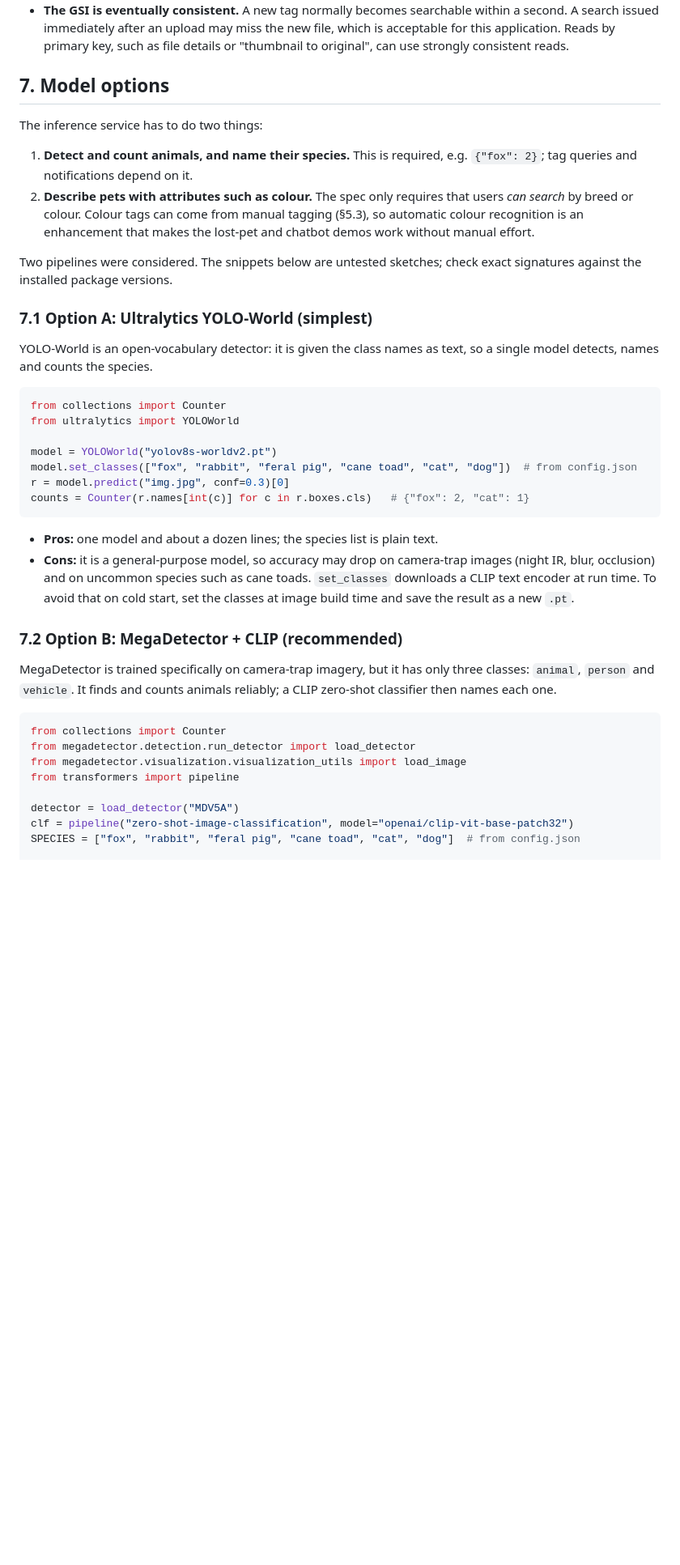
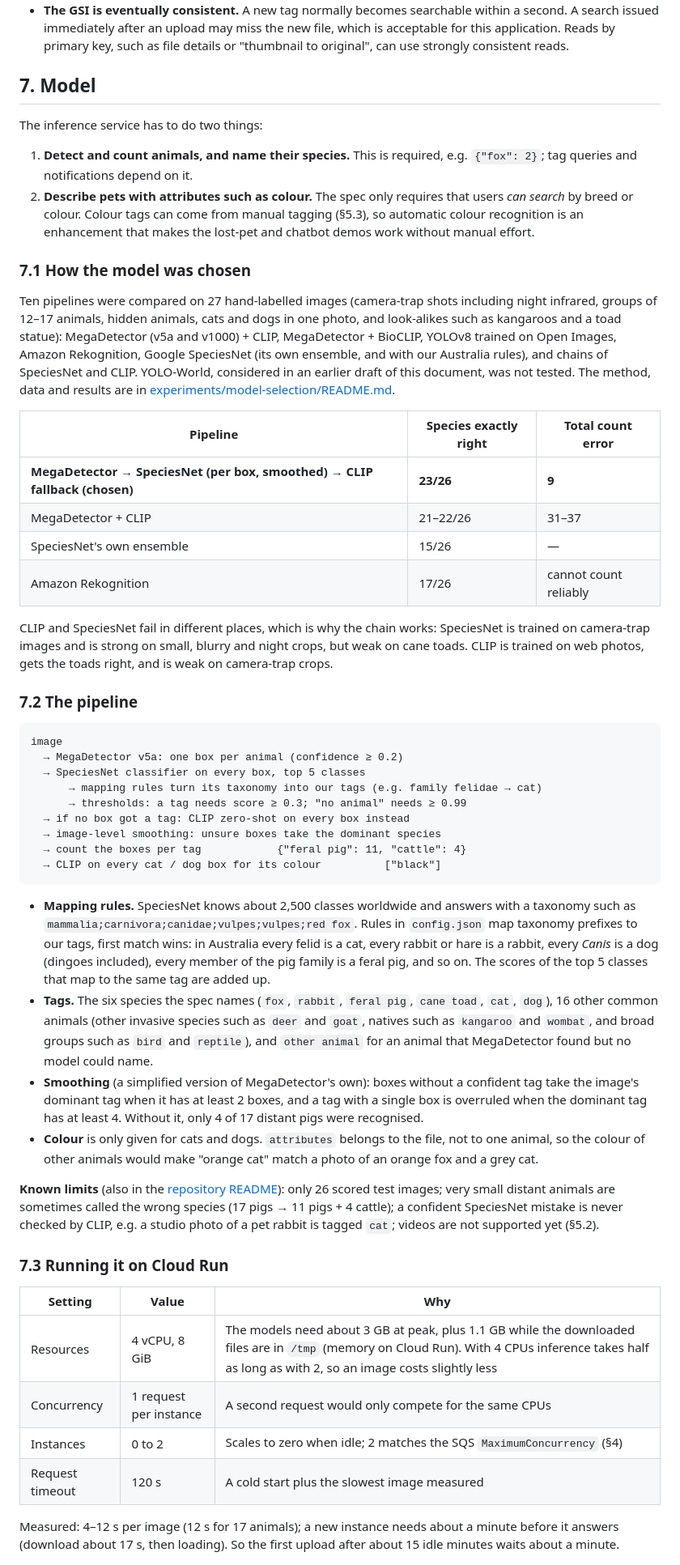
Before and after one commit to JohnWes7/aussie-ecoguard-multicloud-platform, a Markdown page: architecture/README.md, the part around one of its changes. Shown at 81% size. Rendered like a GitHub page; blank space fills up the shorter version.

````diff
--- a/architecture/README.md
+++ b/architecture/README.md
@@ -263,43 +263,55 @@ This is a **sparse index**: `META` items have no `tag` attribute, so DynamoDB le
 - **Every status change is a conditional write** (§3.1). Two requests or two deliveries of the same event cannot both win, and a file's status only changes along the arrows of the diagram there.
 - **The GSI is eventually consistent.** A new tag normally becomes searchable within a second. A search issued immediately after an upload may miss the new file, which is acceptable for this application. Reads by primary key, such as file details or "thumbnail to original", can use strongly consistent reads.
 
-## 7. Model options
+## 7. Model
 
 The inference service has to do two things:
 
 1. **Detect and count animals, and name their species.** This is required, e.g. `{"fox": 2}`; tag queries and notifications depend on it.
 2. **Describe pets with attributes such as colour.** The spec only requires that users *can search* by breed or colour. Colour tags can come from manual tagging (§5.3), so automatic colour recognition is an enhancement that makes the lost-pet and chatbot demos work without manual effort.
 
-Two pipelines were considered. The snippets below are untested sketches; check exact signatures against the installed package versions.
+### 7.1 How the model was chosen
 
-### 7.1 Option A: Ultralytics YOLO-World (simplest)
+Ten pipelines were compared on 27 hand-labelled images (camera-trap shots including night infrared, groups of 12–17 animals, hidden animals, cats and dogs in one photo, and look-alikes such as kangaroos and a toad statue): MegaDetector (v5a and v1000) + CLIP, MegaDetector + BioCLIP, YOLOv8 trained on Open Images, Amazon Rekognition, Google SpeciesNet (its own ensemble, and with our Australia rules), and chains of SpeciesNet and CLIP. YOLO-World, considered in an earlier draft of this document, was not tested. The method, data and results are in [experiments/model-selection/README.md](../experiments/model-selection/README.md).
 
-YOLO-World is an open-vocabulary detector: it is given the class names as text, so a single model detects, names and counts the species.
+| Pipeline | Species exactly right | Total count error |
+|---|---|---|
+| **MegaDetector → SpeciesNet (per box, smoothed) → CLIP fallback (chosen)** | **23/26** | **9** |
+| MegaDetector + CLIP | 21–22/26 | 31–37 |
+| SpeciesNet's own ensemble | 15/26 | — |
+| Amazon Rekognition | 17/26 | cannot count reliably |
 
-```python
-from collections import Counter
-from ultralytics import YOLOWorld
+CLIP and SpeciesNet fail in different places, which is why the chain works: SpeciesNet is trained on camera-trap images and is strong on small, blurry and night crops, but weak on cane toads. CLIP is trained on web photos, gets the toads right, and is weak on camera-trap crops.
 
-model = YOLOWorld("yolov8s-worldv2.pt")
-model.set_classes(["fox", "rabbit", "feral pig", "cane toad", "cat", "dog"])  # from config.json
-r = model.predict("img.jpg", conf=0.3)[0]
-counts = Counter(r.names[int(c)] for c in r.boxes.cls)   # {"fox": 2, "cat": 1}
+### 7.2 The pipeline
+
+```
+image
+  → MegaDetector v5a: one box per animal (confidence ≥ 0.2)
+  → SpeciesNet classifier on every box, top 5 classes
+      → mapping rules turn its taxonomy into our tags (e.g. family felidae → cat)
+      → thresholds: a tag needs score ≥ 0.3; "no animal" needs ≥ 0.99
+  → if no box got a tag: CLIP zero-shot on every box instead
+  → image-level smoothing: unsure boxes take the dominant species
+  → count the boxes per tag            {"feral pig": 11, "cattle": 4}
+  → CLIP on every cat / dog box for its colour          ["black"]
 ```
 
-- **Pros:** one model and about a dozen lines; the species list is plain text.
-- **Cons:** it is a general-purpose model, so accuracy may drop on camera-trap images (night IR, blur, occlusion) and on uncommon species such as cane toads. `set_classes` downloads a CLIP text encoder at run time. To avoid that on cold start, set the classes at image build time and save the result as a new `.pt`.
+- **Mapping rules.** SpeciesNet knows about 2,500 classes worldwide and answers with a taxonomy such as `mammalia;carnivora;canidae;vulpes;vulpes;red fox`. Rules in `config.json` map taxonomy prefixes to our tags, first match wins: in Australia every felid is a cat, every rabbit or hare is a rabbit, every *Canis* is a dog (dingoes included), every member of the pig family is a feral pig, and so on. The scores of the top 5 classes that map to the same tag are added up.
+- **Tags.** The six species the spec names (`fox`, `rabbit`, `feral pig`, `cane toad`, `cat`, `dog`), 16 other common animals (other invasive species such as `deer` and `goat`, natives such as `kangaroo` and `wombat`, and broad groups such as `bird` and `reptile`), and `other animal` for an animal that MegaDetector found but no model could name.
+- **Smoothing** (a simplified version of MegaDetector's own): boxes without a confident tag take the image's dominant tag when it has at least 2 boxes, and a tag with a single box is overruled when the dominant tag has at least 4. Without it, only 4 of 17 distant pigs were recognised.
+- **Colour** is only given for cats and dogs. `attributes` belongs to the file, not to one animal, so the colour of other animals would make "orange cat" match a photo of an orange fox and a grey cat.
 
-### 7.2 Option B: MegaDetector + CLIP (recommended)
+**Known limits** (also in the [repository README](../README.md)): only 26 scored test images; very small distant animals are sometimes called the wrong species (17 pigs → 11 pigs + 4 cattle); a confident SpeciesNet mistake is never checked by CLIP, e.g. a studio photo of a pet rabbit is tagged `cat`; videos are not supported yet (§5.2).
 
-MegaDetector is trained specifically on camera-trap imagery, but it has only three classes: `animal`, `person` and `vehicle`. It finds and counts animals reliably; a CLIP zero-shot classifier then names each one.
+### 7.3 Running it on Cloud Run
 
-```python
-from collections import Counter
-from megadetector.detection.run_detector import load_detector
-from megadetector.visualization.visualization_utils import load_image
-from transformers import pipeline
+| Setting | Value | Why |
+|---|---|---|
+| Resources | 4 vCPU, 8 GiB | The models need about 3 GB at peak, plus 1.1 GB while the downloaded files are in `/tmp` (memory on Cloud Run). With 4 CPUs inference takes half as long as with 2, so an image costs slightly less |
+| Concurrency | 1 request per instance | A second request would only compete for the same CPUs |
+| Instances | 0 to 2 | Scales to zero when idle; 2 matches the SQS `MaximumConcurrency` (§4) |
+| Request timeout | 120 s | A cold start plus the slowest image measured |
 
-detector = load_detector("MDV5A")
-clf = pipeline("zero-shot-image-classification", model="openai/clip-vit-base-patch32")
-SPECIES = ["fox", "rabbit", "feral pig", "cane toad", "cat", "dog"]  # from config.json
+Measured: 4–12 s per image (12 s for 17 animals); a new instance needs about a minute before it answers (download about 17 s, then loading). So the first upload after about 15 idle minutes waits about a minute.
 
````
Also changed, not shown: other parts of architecture/README.md (+33 -43 lines), README.md (+11 -1 lines), architecture/architecture.png, 1 other file.
